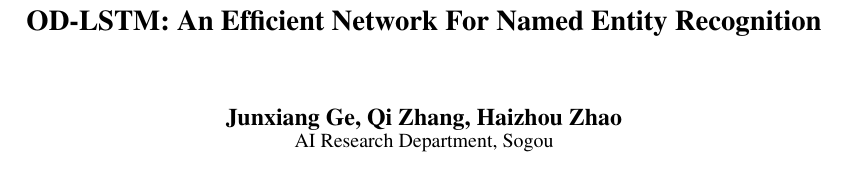
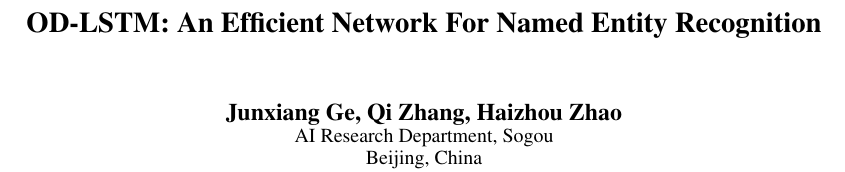
Before and after one commit to gejx2010/OD_LSTM, a LaTeX paper (formatting-instructions-latex-2020.tex): part of page 1 of 10, cut so that both start at the same text. Compiled offline with pdfLaTeX.

Commit message:
reread the aaai paper submit pdf

```diff
--- a/formatting-instructions-latex-2020.tex
+++ b/formatting-instructions-latex-2020.tex
@@ -94,7 +94,8 @@
 %publications20@aaai.org % email address must be in roman text type, not monospace or sans serif
 %}
 \author{Junxiang Ge, Qi Zhang, Haizhou Zhao\\
-AI Research Department, Sogou}
+AI Research Department, Sogou \\
+Beijing, China}
  \begin{document}
 
 \maketitle
```
Also changed, not shown: formatting-instructions-latex-2020.pdf, 2 other files.
